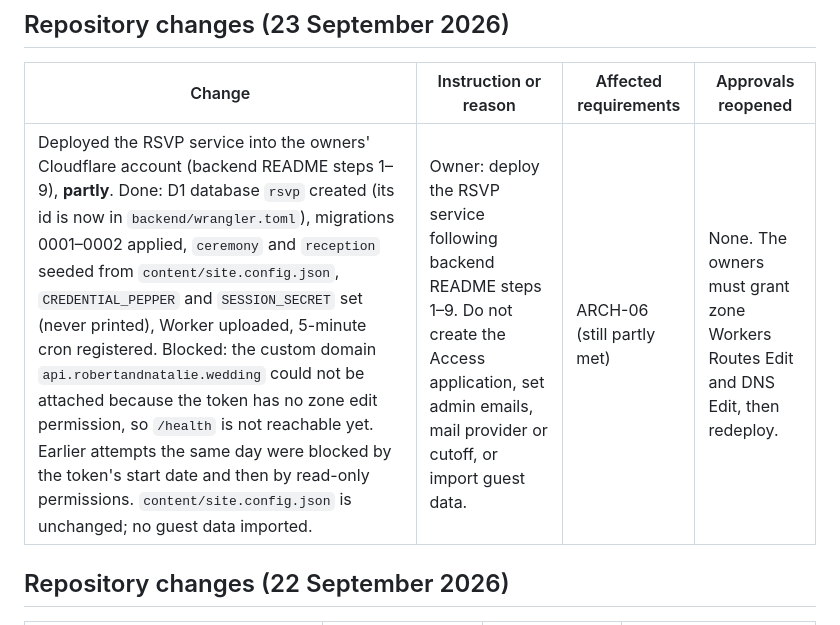
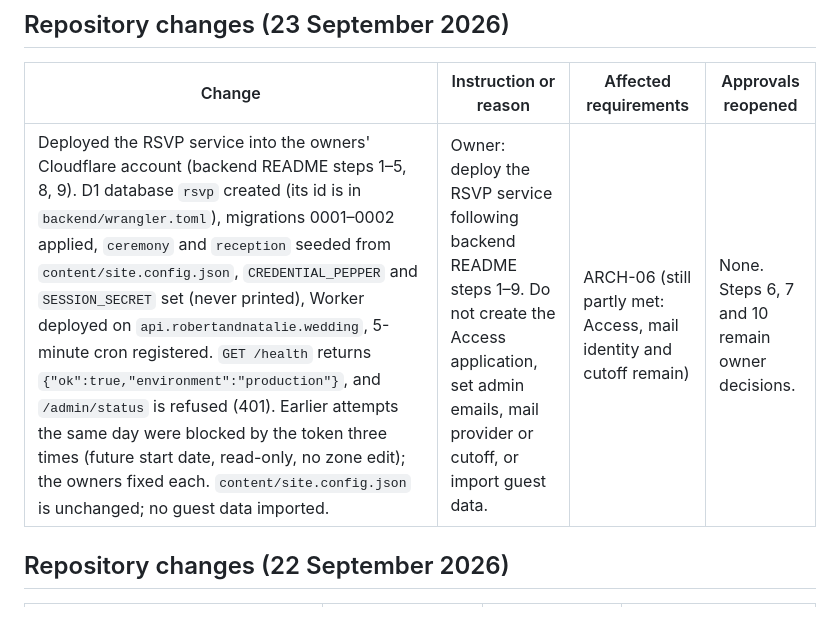
Before and after one commit to coulsonrw/robertandnatalie, a Markdown page: docs/CHANGELOG.md, the part around the change. Drawn GitHub-style.

```diff
--- a/docs/CHANGELOG.md
+++ b/docs/CHANGELOG.md
@@ -29,7 +29,7 @@ Unchanged in v1.1: wedding date, venues and start times, invitation copy, origin
 
 | Change | Instruction or reason | Affected requirements | Approvals reopened |
 |---|---|---|---|
-| Deployed the RSVP service into the owners' Cloudflare account (backend README steps 1–9), **partly**. Done: D1 database `rsvp` created (its id is now in `backend/wrangler.toml`), migrations 0001–0002 applied, `ceremony` and `reception` seeded from `content/site.config.json`, `CREDENTIAL_PEPPER` and `SESSION_SECRET` set (never printed), Worker uploaded, 5-minute cron registered. Blocked: the custom domain `api.robertandnatalie.wedding` could not be attached because the token has no zone edit permission, so `/health` is not reachable yet. Earlier attempts the same day were blocked by the token's start date and then by read-only permissions. `content/site.config.json` is unchanged; no guest data imported. | Owner: deploy the RSVP service following backend README steps 1–9. Do not create the Access application, set admin emails, mail provider or cutoff, or import guest data. | ARCH-06 (still partly met) | None. The owners must grant zone Workers Routes Edit and DNS Edit, then redeploy. |
+| Deployed the RSVP service into the owners' Cloudflare account (backend README steps 1–5, 8, 9). D1 database `rsvp` created (its id is in `backend/wrangler.toml`), migrations 0001–0002 applied, `ceremony` and `reception` seeded from `content/site.config.json`, `CREDENTIAL_PEPPER` and `SESSION_SECRET` set (never printed), Worker deployed on `api.robertandnatalie.wedding`, 5-minute cron registered. `GET /health` returns `{"ok":true,"environment":"production"}`, and `/admin/status` is refused (401). Earlier attempts the same day were blocked by the token three times (future start date, read-only, no zone edit); the owners fixed each. `content/site.config.json` is unchanged; no guest data imported. | Owner: deploy the RSVP service following backend README steps 1–9. Do not create the Access application, set admin emails, mail provider or cutoff, or import guest data. | ARCH-06 (still partly met: Access, mail identity and cutoff remain) | None. Steps 6, 7 and 10 remain owner decisions. |
 
 ## Repository changes (22 September 2026)
 
```
Also changed, not shown: backend/README.md (+11 -8 lines).
